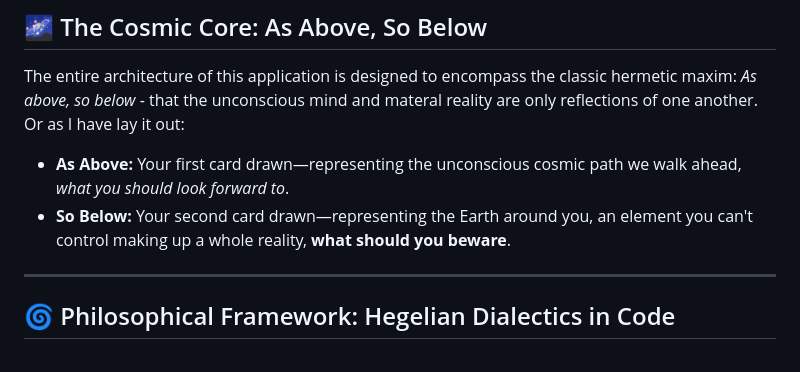
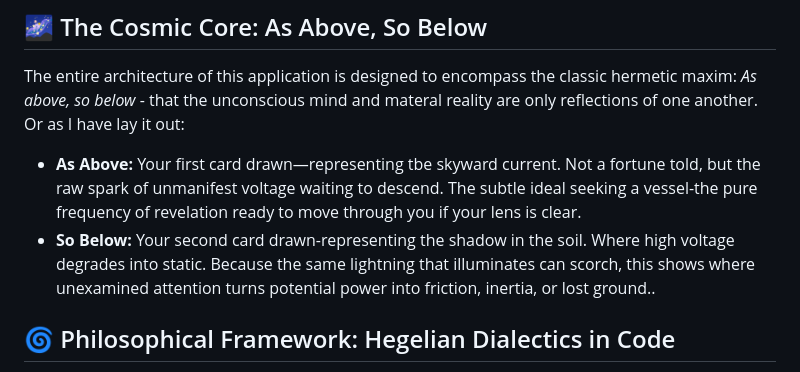
Before and after one commit to remilkies/As-Above-So-Below, a Markdown page: README.md, the part around the change. GitHub-like rendering.

```diff
--- a/README.md
+++ b/README.md
@@ -14,9 +14,9 @@ Tarot is an ancient tool for self-discovery, guidance, and personal growth. It h
 
 The entire architecture of this application is designed to encompass the classic hermetic maxim: *As above, so below* - that the unconscious mind and materal reality are only reflections of one another. Or as I have lay it out:
 
-* **As Above:** Your first card drawn—representing the unconscious cosmic path we walk ahead, *what you should look forward to*.
-* **So Below:** Your second card drawn—representing the Earth around you, an element you can't control making up a whole reality, **what should you beware**.
----
+* **As Above:** Your first card drawn—representing tbe skyward current. Not a fortune told, but the raw spark of unmanifest voltage waiting to descend. The subtle ideal seeking a vessel-the pure frequency of revelation ready to move through you if your lens is clear.
+* **So Below:** Your second card drawn-representing the shadow in the soil. Where high voltage degrades into static. Because the same lightning that illuminates can scorch, this shows where unexamined attention turns potential power into friction, inertia, or lost ground..
+
 
 ## 🌀 Philosophical Framework: Hegelian Dialectics in Code
 
```
